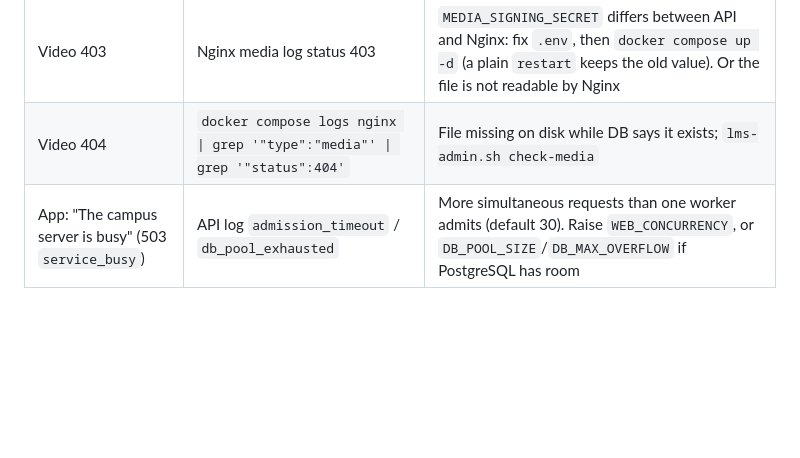
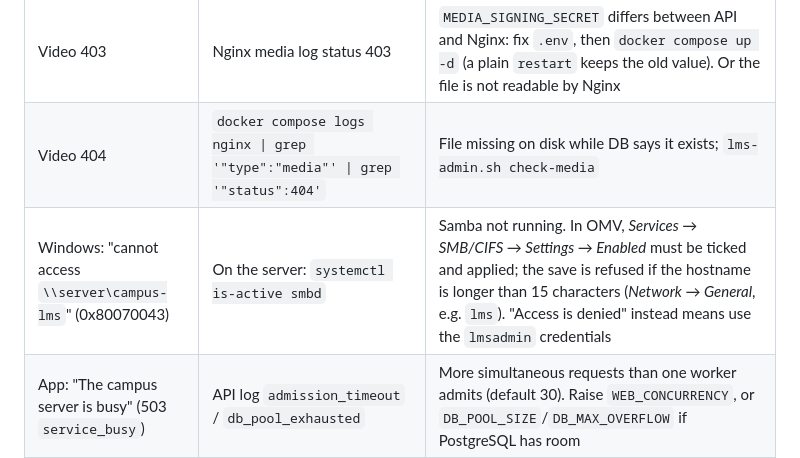
Before and after one commit to bizencerole-coder/LOCAL-LMS, a Markdown page: docs/troubleshooting.md, the part around the change. GitHub-like rendering; blank space fills up the shorter version.

```diff
--- a/docs/troubleshooting.md
+++ b/docs/troubleshooting.md
@@ -17,6 +17,7 @@ address tablets use); it checks each layer in order and exits non-zero on any fa
 | Video error after a long pause | Nginx media log status 410 | Signed URL expired; the app fetches a new one automatically (or on **Try again**) |
 | Video 403 | Nginx media log status 403 | `MEDIA_SIGNING_SECRET` differs between API and Nginx: fix `.env`, then `docker compose up -d` (a plain `restart` keeps the old value). Or the file is not readable by Nginx |
 | Video 404 | `docker compose logs nginx \| grep '"type":"media"' \| grep '"status":404'` | File missing on disk while DB says it exists; `lms-admin.sh check-media` |
+| Windows: "cannot access `\\server\campus-lms`" (0x80070043) | On the server: `systemctl is-active smbd` | Samba not running. In OMV, *Services → SMB/CIFS → Settings → Enabled* must be ticked and applied; the save is refused if the hostname is longer than 15 characters (*Network → General*, e.g. `lms`). "Access is denied" instead means use the `lmsadmin` credentials |
 | App: "The campus server is busy" (503 `service_busy`) | API log `admission_timeout` / `db_pool_exhausted` | More simultaneous requests than one worker admits (default 30). Raise `WEB_CONCURRENCY`, or `DB_POOL_SIZE`/`DB_MAX_OVERFLOW` if PostgreSQL has room |
 | Slow start / buffering | `inspect_media.py file.mp4` | Not fast-start (re-mux with `-movflags +faststart`), bitrate too high; then Wi-Fi signal/AP load; then server NIC/disk |
 | Works with WAN, fails without | Tablet Wi-Fi settings | Uses a public DNS name; "switch to mobile data"/"avoid bad Wi-Fi" enabled; captive portal |
```
Also changed, not shown: docs/m0-inventory.md (+2 -1 lines), docs/setup-guide.md (+3 -0 lines).
